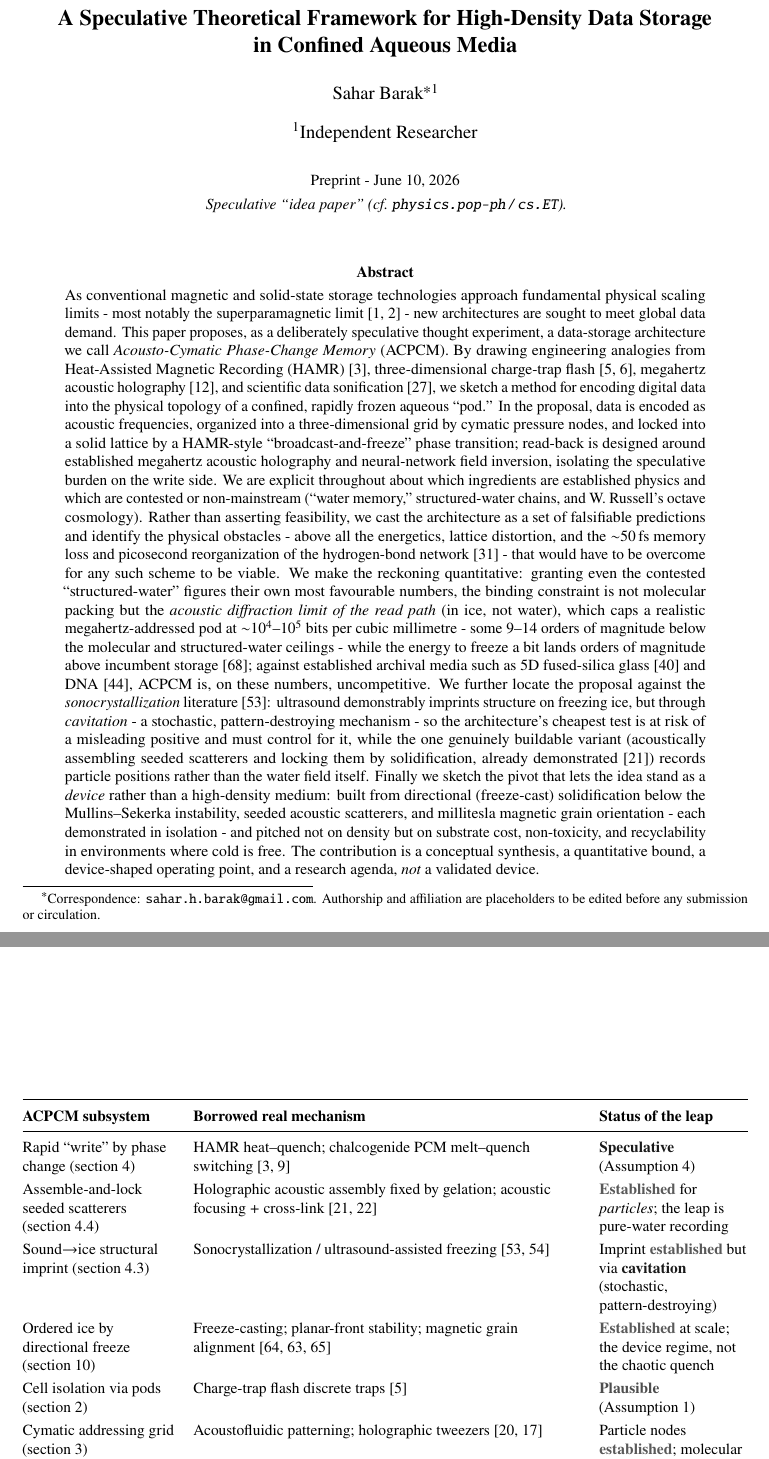
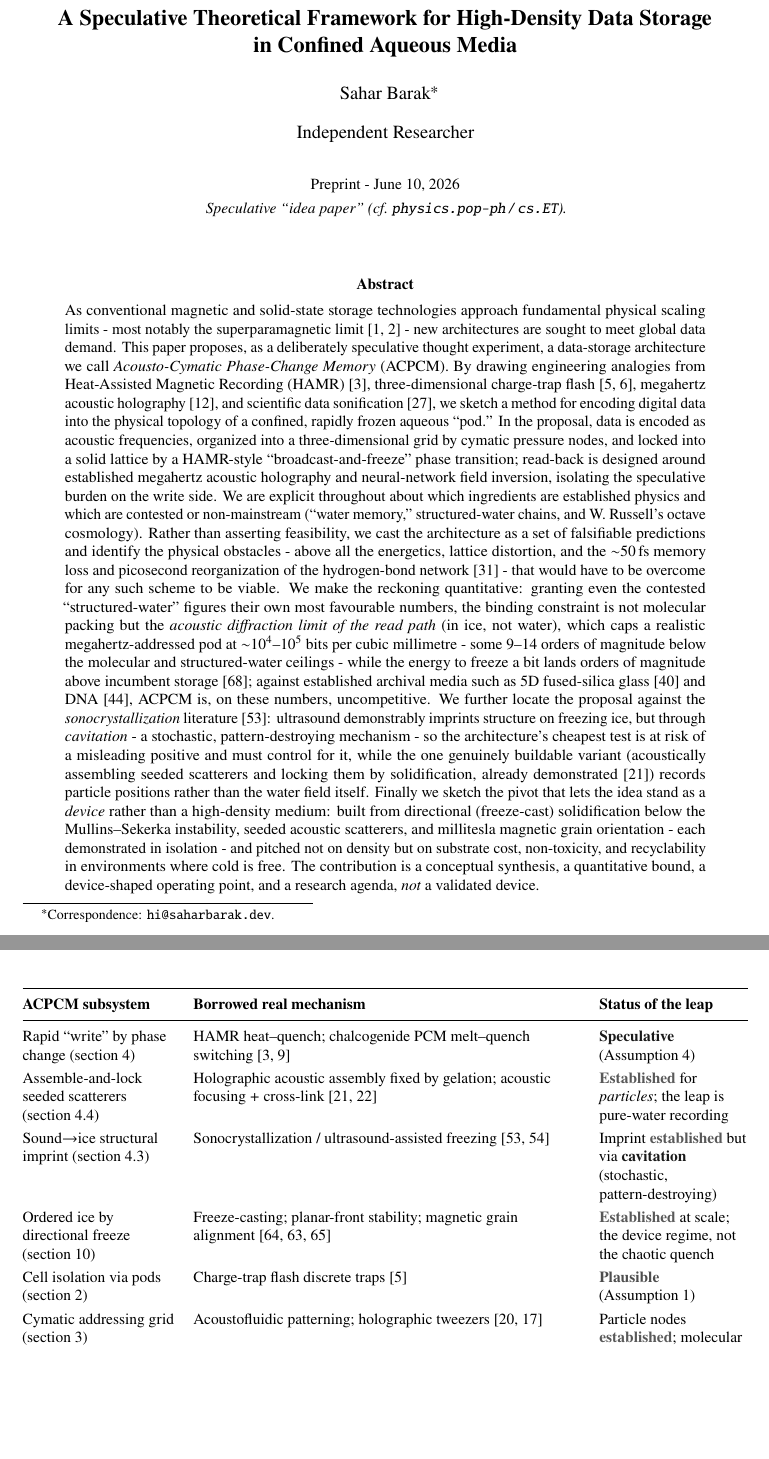
Before and after one commit to SaharBarak/wu, a LaTeX paper (docs/main.tex): two parts of pages 1 and 20 of 20 before the commit and two parts of pages 1 and 11 of 20 after it, joined at a grey line, cut so that both start at the same text, the shorter picture padded with empty space. Compiled offline with pdfLaTeX.

Commit message:
fix(paper): real correspondence email, drop stray affiliation numbers, pin ledger table
- Author block: single author/affiliation no longer prints "1" superscripts
  (removed authblk [1] markers); correspondence is now hi@saharbarak.dev and
  the placeholder disclaimer is dropped.
- Epistemic-ledger table (Table 2) was floating past the bibliography to a
  lone final page; [!t] placement plus a pre-conclusion barrier pins it within
  its section (now p.11). Full-PDF visual + text audit: no undefined refs,
  no digit-glued-to-word artifacts, no sparse pages.

```diff
--- a/docs/main.tex
+++ b/docs/main.tex
@@ -64,6 +64,7 @@
 \usetikzlibrary{arrows.meta,positioning,calc,shapes.geometric,backgrounds,fit,decorations.pathmorphing,patterns}
 \usepackage{pgfplots}
 \pgfplotsset{compat=1.18}
+\usepackage{placeins} % \FloatBarrier - keep floats from drifting across sections
 
 % ---- Hyperlinks (load late, then cleveref last) ----------------------------
 \usepackage[colorlinks=true,allcolors=acpcmblue,breaklinks=true]{hyperref}
@@ -103,8 +104,8 @@
 \title{\bfseries\color{acpcmblue}\Large Acousto-Cymatic Phase-Change Memory:\\[2pt]
 A Speculative Theoretical Framework for High-Density Data Storage\\ in Confined Aqueous Media}
 
-\author[1]{Sahar Barak\thanks{Correspondence: \texttt{sahar.h.barak@gmail.com}. Authorship and affiliation are placeholders to be edited before any submission or circulation.}}
-\affil[1]{Independent Researcher}
+\author{Sahar Barak\thanks{Correspondence: \texttt{hi@saharbarak.dev}.}}
+\affil{Independent Researcher}
 
 \date{\small Preprint - \today \\[2pt] \emph{Speculative ``idea paper'' (cf.\ \texttt{physics.pop-ph} / \texttt{cs.ET}).}}
 
@@ -872,7 +873,7 @@ while the speculative weight is concentrated in a small number of clearly marked
 about how freezing water records and preserves an acoustic field.} The refuted ingredient
 (``water memory'') is load-bearing nowhere; it is motivational framing only.
 
-\begin{table}[t]
+\begin{table}[!t]
 \centering
 \small
 \renewcommand{\arraystretch}{1.25}
```
Also changed, not shown: main.tex (+6 -3 lines), docs/main.pdf, main.pdf, docs/main.tex (2 more changed lines).
